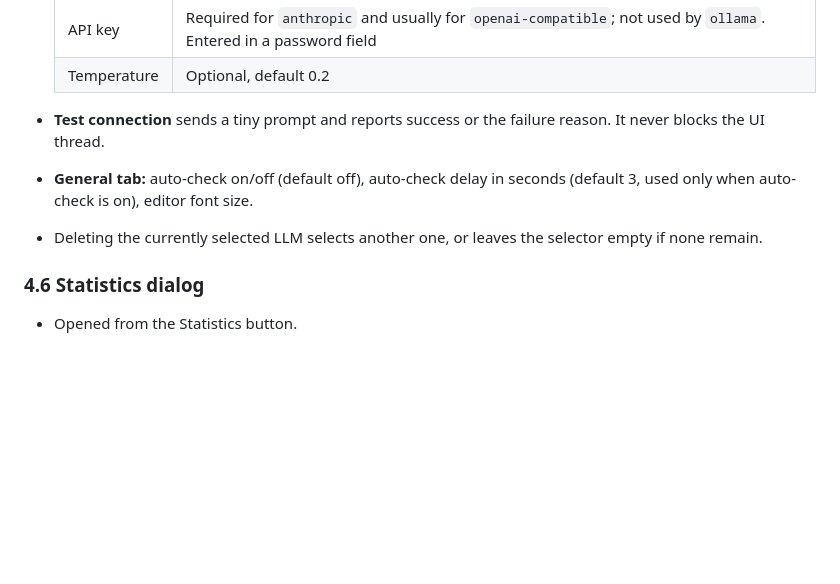
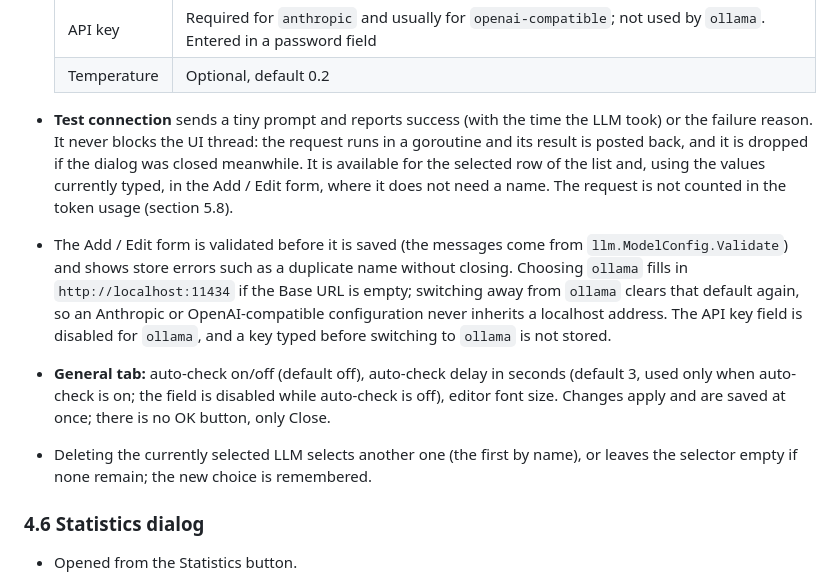
Before and after one commit to rm4n0s/english-tutor, a Markdown page: docs/SPEC.md, the part around the change. Rendered like a GitHub page; blank space fills up the shorter version.

Commit message:
Describe the Preferences dialog details in the spec

```diff
--- a/docs/SPEC.md
+++ b/docs/SPEC.md
@@ -137,9 +137,10 @@ A list of all the errors found by the last check sits at the top of the right co
   | API key | Required for `anthropic` and usually for `openai-compatible`; not used by `ollama`. Entered in a password field |
   | Temperature | Optional, default 0.2 |
 
-- **Test connection** sends a tiny prompt and reports success or the failure reason. It never blocks the UI thread.
-- **General tab:** auto-check on/off (default off), auto-check delay in seconds (default 3, used only when auto-check is on), editor font size.
-- Deleting the currently selected LLM selects another one, or leaves the selector empty if none remain.
+- **Test connection** sends a tiny prompt and reports success (with the time the LLM took) or the failure reason. It never blocks the UI thread: the request runs in a goroutine and its result is posted back, and it is dropped if the dialog was closed meanwhile. It is available for the selected row of the list and, using the values currently typed, in the Add / Edit form, where it does not need a name. The request is not counted in the token usage (section 5.8).
+- The Add / Edit form is validated before it is saved (the messages come from `llm.ModelConfig.Validate`) and shows store errors such as a duplicate name without closing. Choosing `ollama` fills in `http://localhost:11434` if the Base URL is empty; switching away from `ollama` clears that default again, so an Anthropic or OpenAI-compatible configuration never inherits a localhost address. The API key field is disabled for `ollama`, and a key typed before switching to `ollama` is not stored.
+- **General tab:** auto-check on/off (default off), auto-check delay in seconds (default 3, used only when auto-check is on; the field is disabled while auto-check is off), editor font size. Changes apply and are saved at once; there is no OK button, only Close.
+- Deleting the currently selected LLM selects another one (the first by name), or leaves the selector empty if none remain; the new choice is remembered.
 
 ### 4.6 Statistics dialog
 
```
